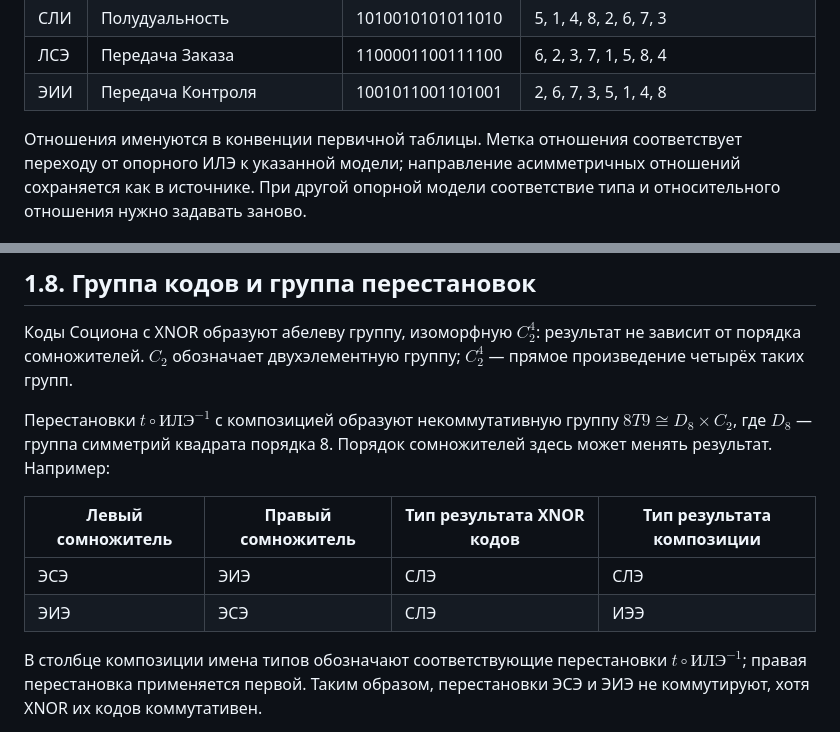
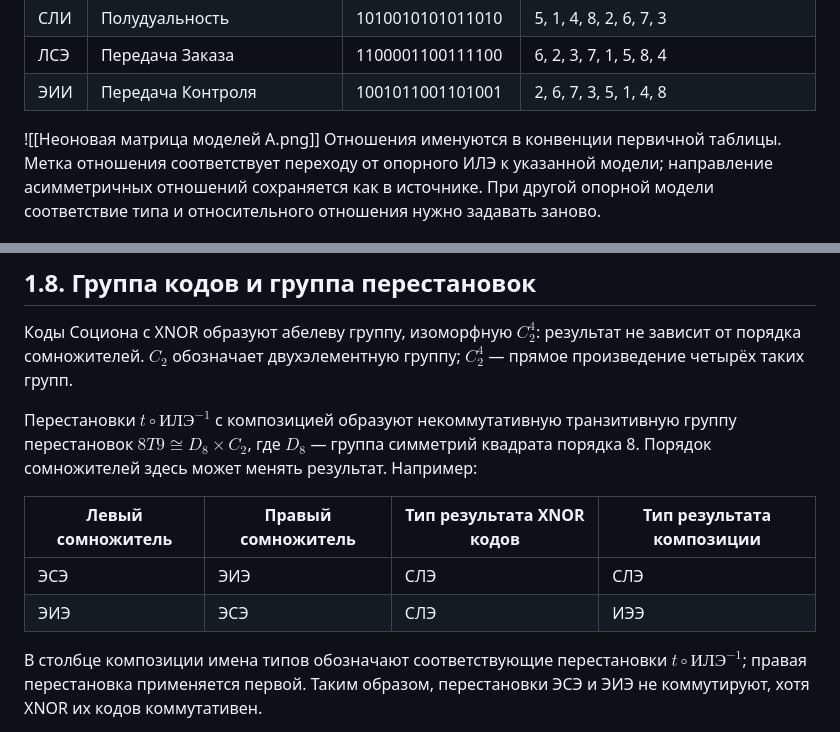
Before and after one commit to sergeshaneri/socionics-formalization, a Markdown page: formalization/base/01-hadamard-and-correspondence.md, 2 parts joined by grey strips. GitHub-like rendering.

```diff
--- a/formalization/base/01-hadamard-and-correspondence.md
+++ b/formalization/base/01-hadamard-and-correspondence.md
@@ -254,7 +254,7 @@ $$
 | СЛИ | Полудуальность | 1010010101011010 | 5, 1, 4, 8, 2, 6, 7, 3 |
 | ЛСЭ | Передача Заказа | 1100001100111100 | 6, 2, 3, 7, 1, 5, 8, 4 |
 | ЭИИ | Передача Контроля | 1001011001101001 | 2, 6, 7, 3, 5, 1, 4, 8 |
-
+![[Неоновая матрица моделей А.png]]
 Отношения именуются в конвенции первичной таблицы. Метка отношения соответствует переходу от опорного ИЛЭ к указанной модели; направление асимметричных отношений сохраняется как в источнике. При другой опорной модели соответствие типа и относительного отношения нужно задавать заново.
 
 Каждому из пятнадцати непостоянных битов соответствует выбранный полюс структурного условия на модели А — инварианта соответствующего признака. Эти условия приведены в [главе 2](02-generations-and-invariant-formulas.md). Для заданного кода все условия одновременно выполняет ровно одна из шестнадцати моделей таблицы.
@@ -281,12 +281,12 @@ $$
 
 Коды Социона с XNOR образуют абелеву группу, изоморфную $C_2^4$: результат не зависит от порядка сомножителей. $C_2$ обозначает двухэлементную группу; $C_2^4$ — прямое произведение четырёх таких групп.
 
-Перестановки $t\circ\mathrm{ИЛЭ}^{-1}$ с композицией образуют некоммутативную группу $8T9\cong D_8\times C_2$, где $D_8$ — группа симметрий квадрата порядка 8. Порядок сомножителей здесь может менять результат. Например:
+Перестановки $t\circ\mathrm{ИЛЭ}^{-1}$ с композицией образуют некоммутативную транзитивную группу перестановок $8T9\cong D_8\times C_2$, где $D_8$ — группа симметрий квадрата порядка 8. Порядок сомножителей здесь может менять результат. Например:
 
 | Левый сомножитель | Правый сомножитель | Тип результата XNOR кодов | Тип результата композиции |
-|---|---|---|---|
-| ЭСЭ | ЭИЭ | СЛЭ | СЛЭ |
-| ЭИЭ | ЭСЭ | СЛЭ | ИЭЭ |
+| ----------------- | ------------------ | ------------------------- | ------------------------- |
+| ЭСЭ               | ЭИЭ                | СЛЭ                       | СЛЭ                       |
+| ЭИЭ               | ЭСЭ                | СЛЭ                       | ИЭЭ                       |
 
 В столбце композиции имена типов обозначают соответствующие перестановки $t\circ\mathrm{ИЛЭ}^{-1}$; правая перестановка применяется первой. Таким образом, перестановки ЭСЭ и ЭИЭ не коммутируют, хотя XNOR их кодов коммутативен.
 
```
